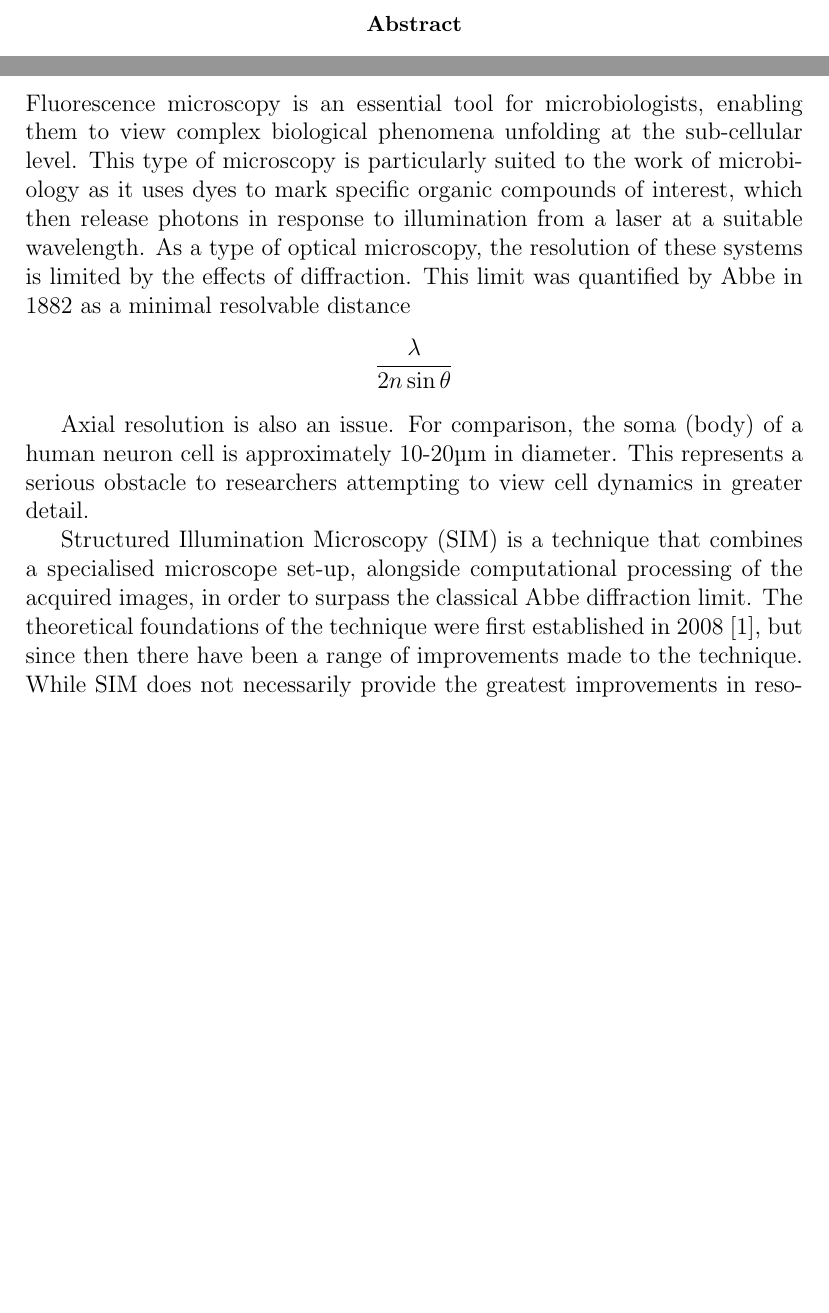
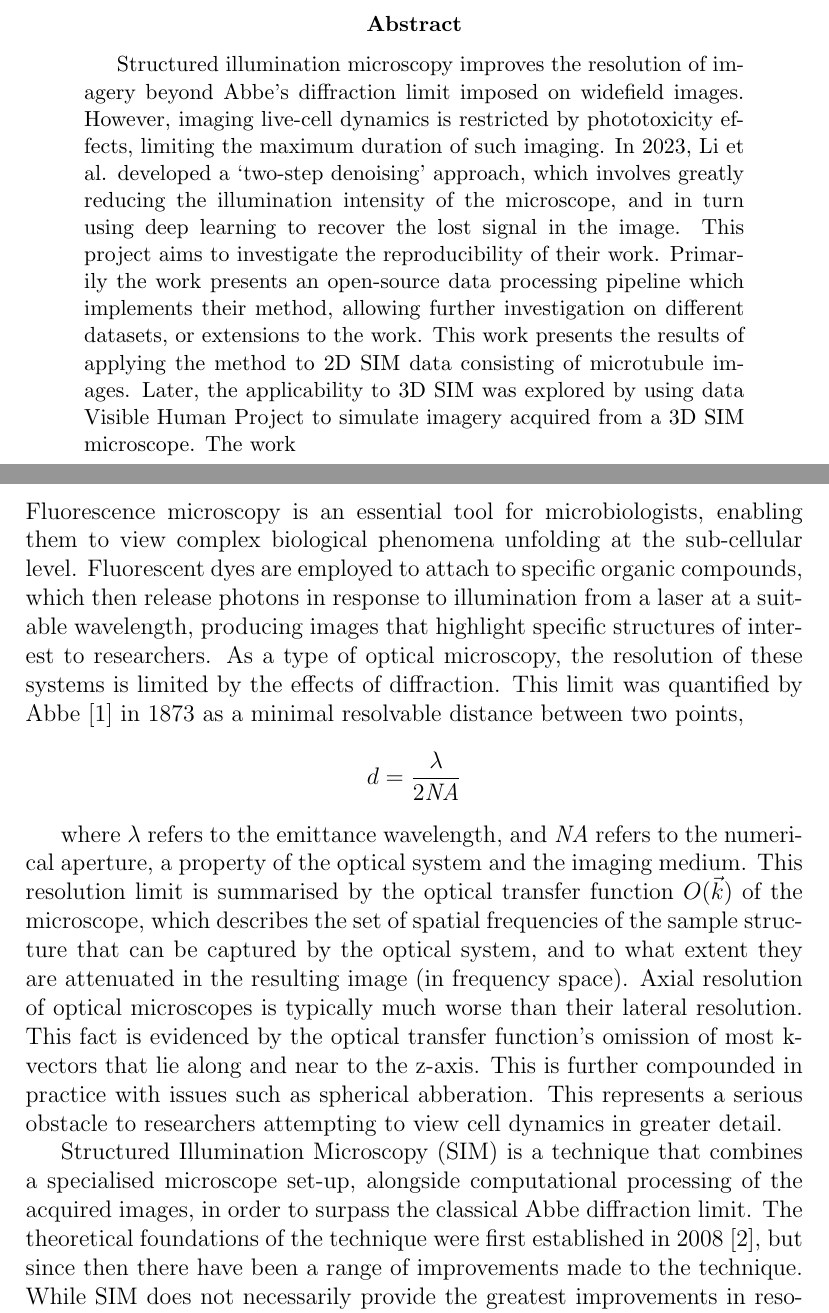
Before and after one commit to james-hughes1/sim_denoising, a LaTeX paper (report/mphildis_project_jh2284.tex): two parts of pages 3 and 5 of 10, joined at a grey line, cut so that both start at the same text, the shorter picture padded with empty space. Compiled offline with pdfLaTeX.

```diff
--- a/report/mphildis_project_jh2284.tex
+++ b/report/mphildis_project_jh2284.tex
@@ -5,6 +5,8 @@
 
 \usepackage[nottoc,numbib]{tocbibind}
 \usepackage{graphicx}
+
+\newcommand\NA{\mathit{NA}}
 
 \begin{document}
 
@@ -74,6 +76,17 @@
 \begin{abstract}
     \addcontentsline{toc}{section}{\protect\numberline{}Abstract}
 
+    Structured illumination microscopy improves the resolution of imagery beyond Abbe's diffraction limit imposed on widefield images.
+    However, imaging live-cell dynamics is restricted by phototoxicity effects, limiting the maximum duration of such imaging.
+    In 2023, Li et al. developed a `two-step denoising' approach, which involves greatly reducing the illumination intensity of the microscope,
+    and in turn using deep learning to recover the lost signal in the image.
+    This project aims to investigate the reproducibility of their work.
+    Primarily the work presents an open-source data processing pipeline which implements their method,
+    allowing further investigation on different datasets, or extensions to the work.
+    This work presents the results of applying the method to 2D SIM data consisting of microtubule images.
+    Later, the applicability to 3D SIM was explored by using data Visible Human Project to simulate imagery acquired from a 3D SIM microscope.
+    The work
+
 \end{abstract}
 
 \newpage
@@ -85,15 +98,22 @@
 
 Fluorescence microscopy is an essential tool for microbiologists,
 enabling them to view complex biological phenomena unfolding at the sub-cellular level.
-This type of microscopy is particularly suited to the work of microbiology as it uses dyes to mark specific organic compounds of interest,
-which then release photons in response to illumination from a laser at a suitable wavelength.
+Fluorescent dyes are employed to attach to specific organic compounds,
+which then release photons in response to illumination from a laser at a suitable wavelength,
+producing images that highlight specific structures of interest to researchers.
 As a type of optical microscopy, the resolution of these systems is limited by the effects of diffraction.
-This limit was quantified by Abbe in 1882 as a minimal resolvable distance
+This limit was quantified by Abbe \cite{abbe} in 1873 as a minimal resolvable distance between two points,
 
-\[\frac{\lambda}{2n\sin\theta}\]
+\[d=\frac{\lambda}{2\NA}\]
 
-Axial resolution is also an issue.
-For comparison, the soma (body) of a human neuron cell is approximately 10-20\textmu m in diameter.
+where $\lambda$ refers to the emittance wavelength, and $\NA$ refers to the numerical aperture,
+a property of the optical system and the imaging medium.
+This resolution limit is summarised by the optical transfer function $O(\vec{k})$ of the microscope,
+which describes the set of spatial frequencies of the sample structure that can be captured by the optical system,
+and to what extent they are attenuated in the resulting image (in frequency space).
+Axial resolution of optical microscopes is typically much worse than their lateral resolution.
+This fact is evidenced by the optical transfer function's omission of most k-vectors that lie along and near to the z-axis.
+This is further compounded in practice with issues such as spherical abberation.
 This represents a serious obstacle to researchers attempting to view cell dynamics in greater detail.
 
 Structured Illumination Microscopy (SIM) is a technique that combines a specialised microscope set-up,
```
Also changed, not shown: report/Biblio.bib (+10 -0 lines), summary/executive_summary_jh2284.tex (+2 -0 lines), report/mphildis_project_jh2284.tex (17 more changed lines), 1 other file.
